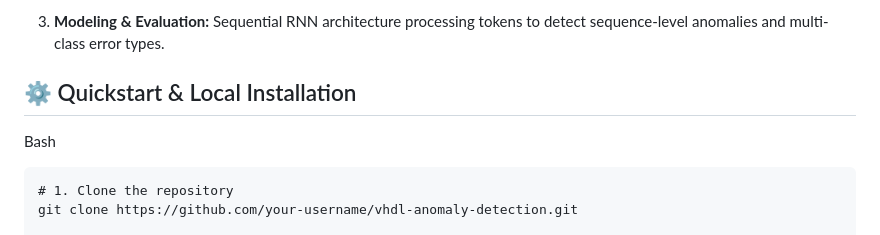
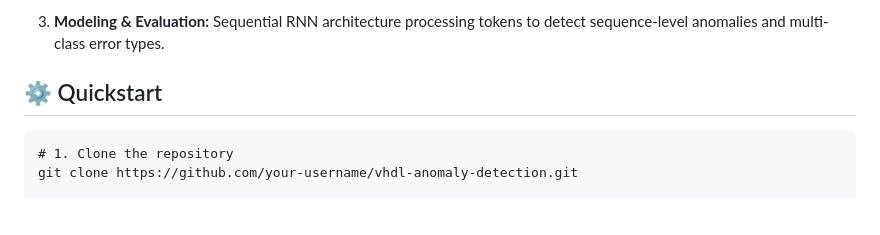
Before and after one commit to ilyassboudade/vhdl-anomaly-detection, a Markdown page: README.md, the part around the change. GitHub-like rendering; blank space fills up the shorter version.

````diff
--- a/README.md
+++ b/README.md
@@ -26,10 +26,7 @@
 
 3. **Modeling & Evaluation:** Sequential RNN architecture processing tokens to detect sequence-level anomalies and multi-class error types.
 
-## ⚙️ Quickstart & Local Installation
-
-Bash
-
+## ⚙️ Quickstart
 ```
 # 1. Clone the repository
 git clone https://github.com/your-username/vhdl-anomaly-detection.git
````
